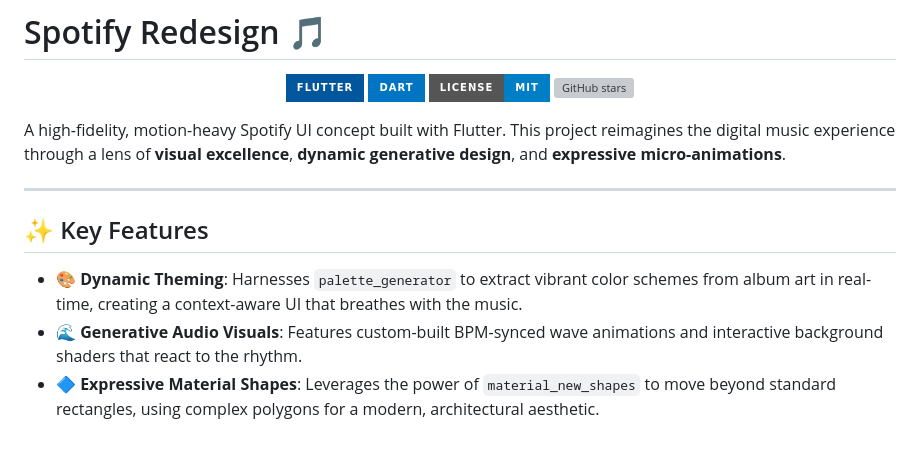
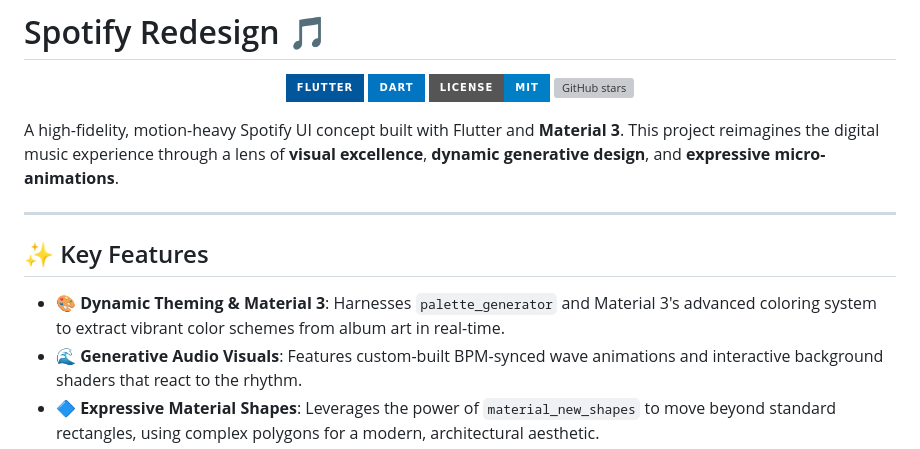
Before and after one commit to Ajoshajo/spotify-flutter-material-3, a Markdown page: README.md, the part around one of its changes. GitHub-like rendering; badges without logos; grey boxes are pictures that could not be loaded.

Commit message:
docs: Add comprehensive project README with features, tech stack, and setup instructions.

```diff
--- a/README.md
+++ b/README.md
@@ -7,13 +7,13 @@
   <img src="https://img.shields.io/github/stars/ajoshajo/spotifiy-flutter-material-3?style=for-the-badge" alt="GitHub stars" />
 </p>
 
-A high-fidelity, motion-heavy Spotify UI concept built with Flutter. This project reimagines the digital music experience through a lens of **visual excellence**, **dynamic generative design**, and **expressive micro-animations**.
+A high-fidelity, motion-heavy Spotify UI concept built with Flutter and **Material 3**. This project reimagines the digital music experience through a lens of **visual excellence**, **dynamic generative design**, and **expressive micro-animations**.
 
 ---
 
 ## ✨ Key Features
 
-- **🎨 Dynamic Theming**: Harnesses `palette_generator` to extract vibrant color schemes from album art in real-time, creating a context-aware UI that breathes with the music.
+- **🎨 Dynamic Theming & Material 3**: Harnesses `palette_generator` and Material 3's advanced coloring system to extract vibrant color schemes from album art in real-time.
 - **🌊 Generative Audio Visuals**: Features custom-built BPM-synced wave animations and interactive background shaders that react to the rhythm.
 - **🔷 Expressive Material Shapes**: Leverages the power of `material_new_shapes` to move beyond standard rectangles, using complex polygons for a modern, architectural aesthetic.
 - **🚀 Ultra-Smooth Motion**: Implementation of advanced `Hero` transitions and custom `PageTransitions` for a "liquid" app experience.
```
Also changed, not shown: other parts of README.md (+1 -2 lines).
